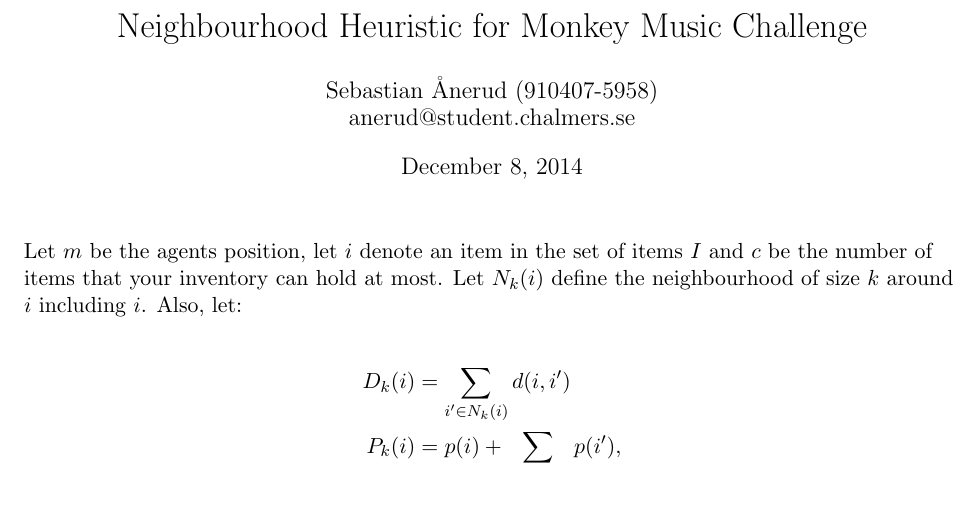
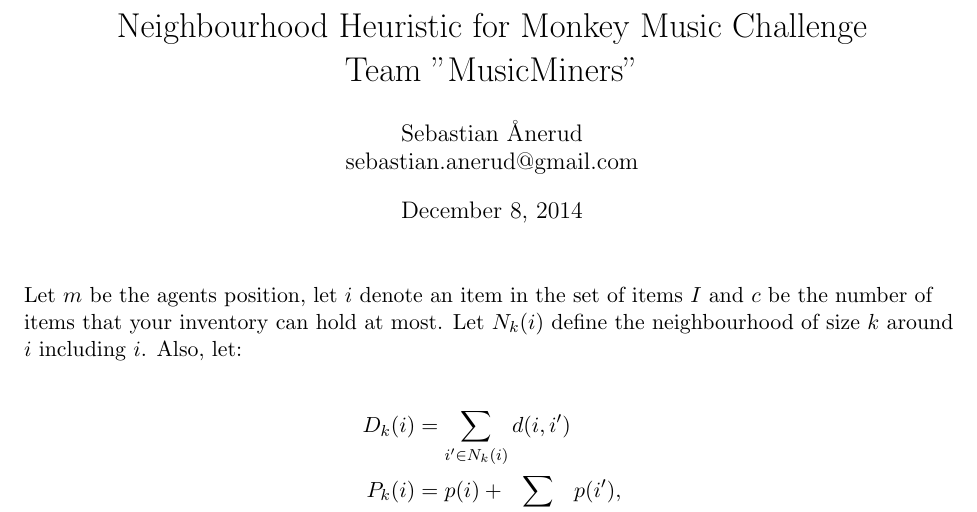
Before and after one commit to anerud/MonkeyMusicChallenge-Team-MusicMiners, a LaTeX document (Heuristic.tex): part of the page, cut so that both start at the same text. Compiled offline with pdfLaTeX.

Commit message:
Small change to heuristic pdf title

```diff
--- a/Heuristic.tex
+++ b/Heuristic.tex
@@ -14,9 +14,9 @@
 
 \begin{document}
 
-\title{Neighbourhood Heuristic for Monkey Music Challenge}
-\author{Sebastian Ånerud (910407-5958) \\
-		anerud@student.chalmers.se}
+\title{Neighbourhood Heuristic for Monkey Music Challenge \\ Team "MusicMiners"}
+\author{Sebastian Ånerud \\
+		sebastian.anerud@gmail.com}
 \date{\today}
 \maketitle
 
```
Also changed, not shown: Heuristic.pdf, 2 other files.
